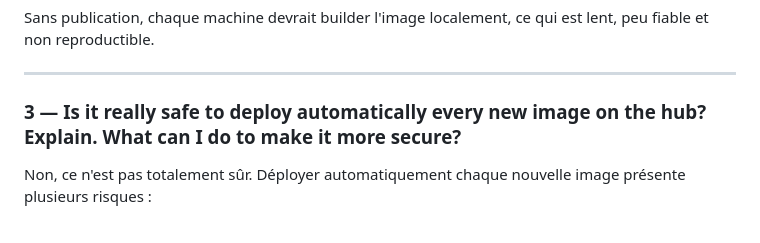
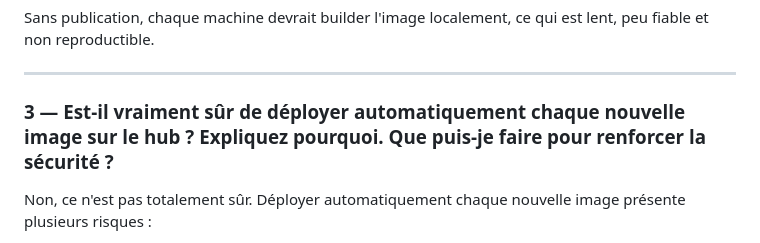
Before and after one commit to Victor-7934/Dev_Ops, a Markdown page: README.md, the part around the change. GitHub-like rendering.

Commit message:
Translate safety question to French
Translate the question about the safety of automatic deployment of new images into French.

```diff
--- a/README.md
+++ b/README.md
@@ -135,7 +135,7 @@ Sans publication, chaque machine devrait builder l'image localement, ce qui est
 
 ---
 
-### 3 — Is it really safe to deploy automatically every new image on the hub? Explain. What can I do to make it more secure?
+### 3 — Est-il vraiment sûr de déployer automatiquement chaque nouvelle image sur le hub ? Expliquez pourquoi. Que puis-je faire pour renforcer la sécurité ?
 
 Non, ce n'est pas totalement sûr. Déployer automatiquement chaque nouvelle image présente plusieurs risques :
 - Une image buguée ou malveillante peut être déployée directement en production sans validation humaine
```
